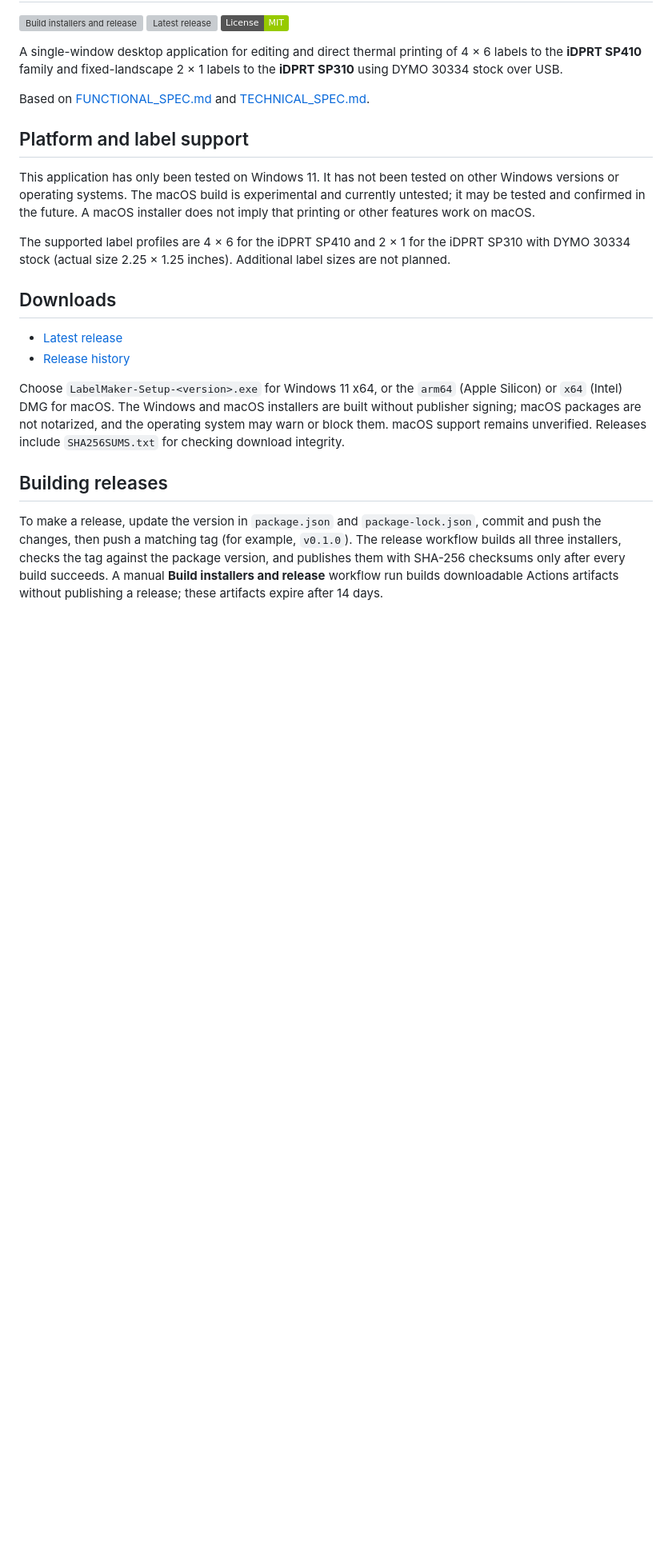
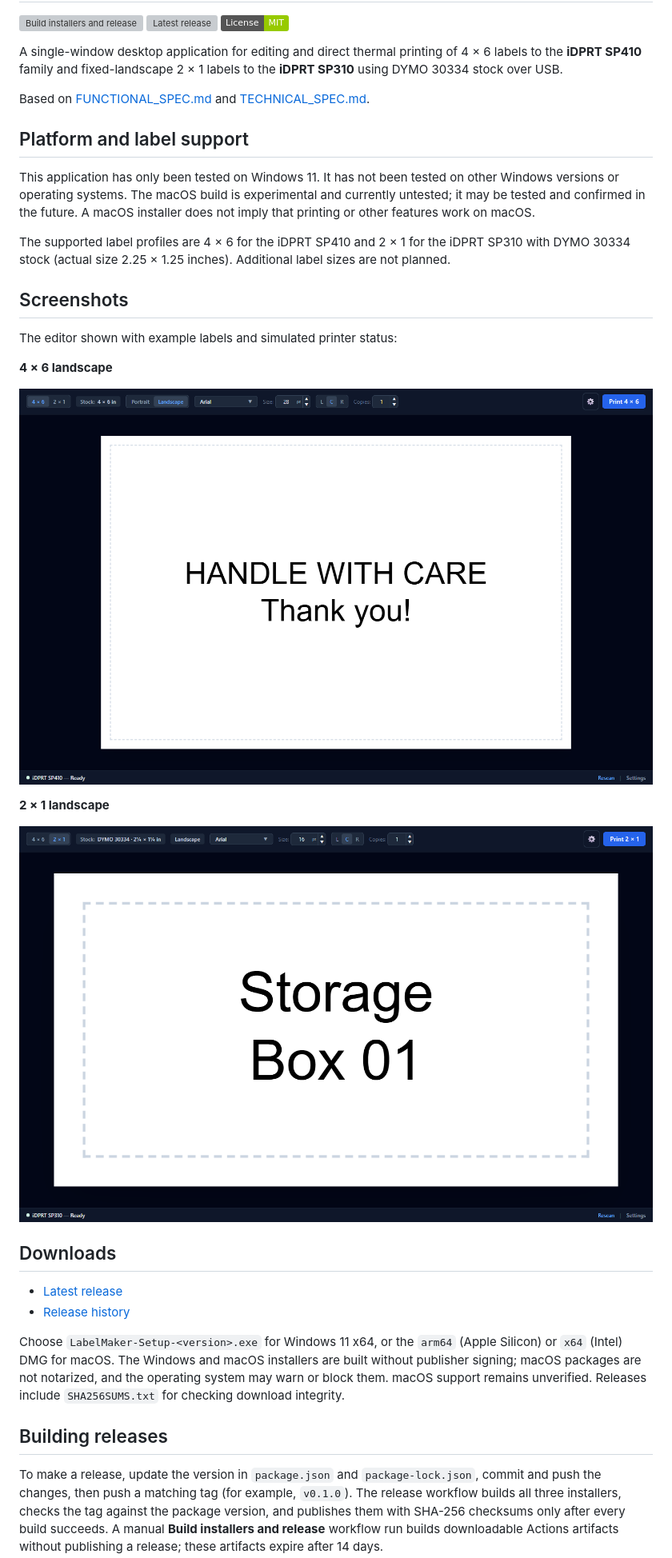
Before and after one commit to dwyerwilliam/LabelMakerWD, a Markdown page: README.md, the part around the change. Shown at 80% size. Rendered like a GitHub page; pictures changed too: docs/images/label-2x1.png (added), docs/images/label-4x6.png (added); badges without logos; blank space fills up the shorter version; grey boxes are pictures that could not be loaded.

Commit message:
Add startup splash and README screenshots

```diff
--- a/README.md
+++ b/README.md
@@ -13,6 +13,18 @@ Based on [FUNCTIONAL_SPEC.md](FUNCTIONAL_SPEC.md) and [TECHNICAL_SPEC.md](TECHNI
 This application has only been tested on Windows 11. It has not been tested on other Windows versions or operating systems. The macOS build is experimental and currently untested; it may be tested and confirmed in the future. A macOS installer does not imply that printing or other features work on macOS.
 
 The supported label profiles are 4 × 6 for the iDPRT SP410 and 2 × 1 for the iDPRT SP310 with DYMO 30334 stock (actual size 2.25 × 1.25 inches). Additional label sizes are not planned.
+
+## Screenshots
+
+The editor shown with example labels and simulated printer status:
+
+**4 × 6 landscape**
+
+![4 by 6 landscape label editor](docs/images/label-4x6.png)
+
+**2 × 1 landscape**
+
+![2 by 1 label editor](docs/images/label-2x1.png)
 
 ## Downloads
 
```
Also changed, not shown: 4 other files.
